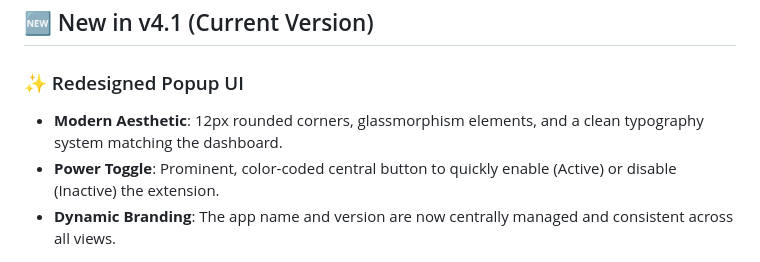
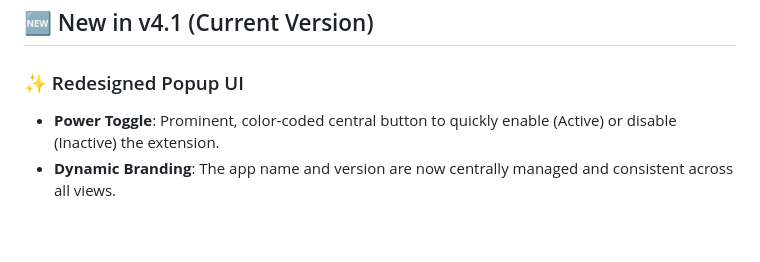
Before and after one commit to stephenmurya/social_market_scout, a Markdown page: README.md, the part around the change. GitHub-like rendering; blank space fills up the shorter version.

Commit message:
Revise README for v4.1 updates
Updated the README to reflect changes in v4.1, including a redesigned popup UI and new features.

```diff
--- a/README.md
+++ b/README.md
@@ -3,7 +3,6 @@
 ## 🆕 New in v4.1 (Current Version)
 
 ### ✨ Redesigned Popup UI
-- **Modern Aesthetic**: 12px rounded corners, glassmorphism elements, and a clean typography system matching the dashboard.
 - **Power Toggle**: Prominent, color-coded central button to quickly enable (Active) or disable (Inactive) the extension.
 - **Dynamic Branding**: The app name and version are now centrally managed and consistent across all views.
 
```
